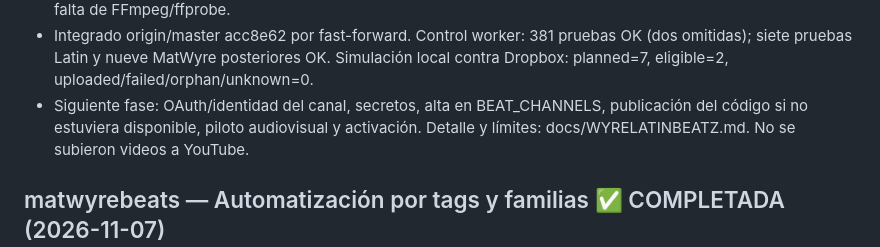
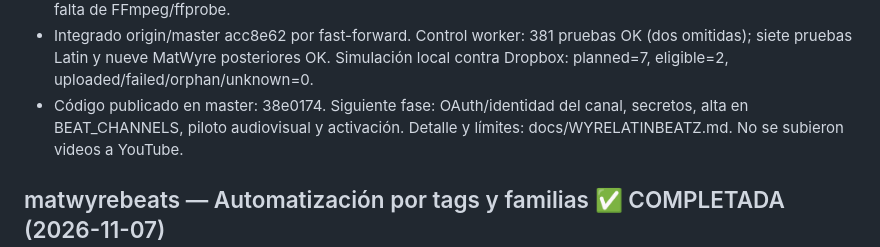
Before and after one commit to Perree/video-type-beat-generator, a Markdown page: PLAN_AUTOMATIZACION.md, the part around the change. GitHub-like rendering.

```diff
--- a/PLAN_AUTOMATIZACION.md
+++ b/PLAN_AUTOMATIZACION.md
@@ -16,8 +16,8 @@
 - Integrado origin/master acc8e62 por fast-forward. Control worker: 381 pruebas OK
   (dos omitidas); siete pruebas Latin y nueve MatWyre posteriores OK. Simulación
   local contra Dropbox: planned=7, eligible=2, uploaded/failed/orphan/unknown=0.
-- Siguiente fase: OAuth/identidad del canal, secretos, alta en BEAT_CHANNELS,
-  publicación del código si no estuviera disponible, piloto audiovisual y activación.
+- Código publicado en master: 38e0174. Siguiente fase: OAuth/identidad del canal,
+  secretos, alta en BEAT_CHANNELS, piloto audiovisual y activación.
   Detalle y límites: docs/WYRELATINBEATZ.md. No se subieron videos a YouTube.
 
 ## matwyrebeats — Automatización por tags y familias ✅ COMPLETADA (2026-11-07)
```
Also changed, not shown: docs/WYRELATINBEATZ.md (+3 -2 lines).
